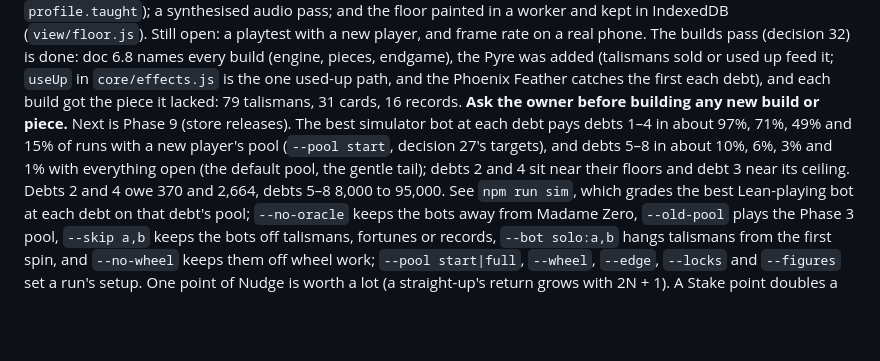
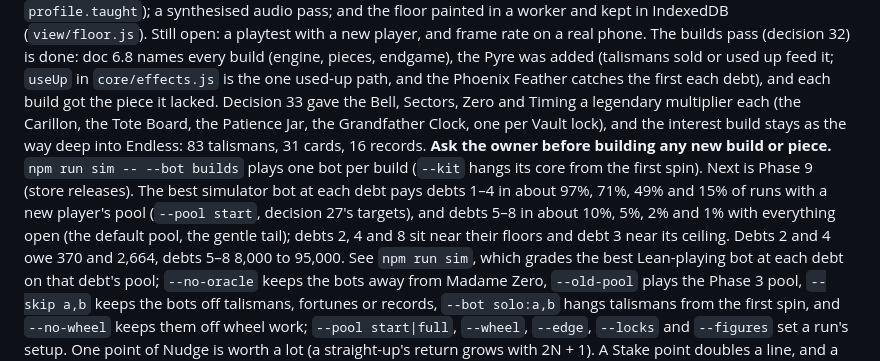
Before and after one commit to RattleSnake06/RouletteGame, a Markdown page: CLAUDE.md, the part around the change. Rendered like a GitHub page; blank space fills up the shorter version.

```diff
--- a/CLAUDE.md
+++ b/CLAUDE.md
@@ -100,13 +100,18 @@ on a real phone. The builds pass (decision 32) is done: doc 6.8 names every
 build (engine, pieces, endgame), the Pyre was added (talismans sold or used
 up feed it; `useUp` in `core/effects.js` is the one used-up path, and the
 Phoenix Feather catches the first each debt), and each build got the piece
-it lacked: 79 talismans, 31 cards, 16 records. **Ask the owner before
-building any new build or piece.** Next is Phase 9 (store releases). The
-best simulator bot at each debt pays debts 1–4 in about 97%, 71%, 49% and
-15% of runs with a new player's pool (`--pool start`, decision 27's
-targets), and debts 5–8 in about 10%, 6%, 3% and 1% with everything open
-(the default pool, the gentle tail); debts 2 and 4 sit near their floors
-and debt 3 near its ceiling. Debts 2 and 4 owe 370 and 2,664,
+it lacked. Decision 33 gave the Bell, Sectors, Zero and Timing a
+legendary multiplier each (the Carillon, the Tote Board, the Patience Jar,
+the Grandfather Clock, one per Vault lock), and the interest build stays as
+the way deep into Endless: 83 talismans, 31 cards, 16 records. **Ask the
+owner before building any new build or piece.** `npm run sim -- --bot
+builds` plays one bot per build (`--kit` hangs its core from the first
+spin). Next is Phase 9 (store releases). The best simulator bot at each
+debt pays debts 1–4 in about 97%, 71%, 49% and 15% of runs with a new
+player's pool (`--pool start`, decision 27's targets), and debts 5–8 in
+about 10%, 5%, 2% and 1% with everything open (the default pool, the
+gentle tail); debts 2, 4 and 8 sit near their floors and debt 3 near its
+ceiling. Debts 2 and 4 owe 370 and 2,664,
 debts 5–8 8,000 to 95,000. See `npm run sim`, which grades the best
 Lean-playing bot at each debt on that debt's pool; `--no-oracle` keeps the
 bots away from Madame Zero, `--old-pool` plays the Phase 3 pool, `--skip a,b`
```
Also changed, not shown: docs/GAME_DESIGN.md (+4 -2 lines).
